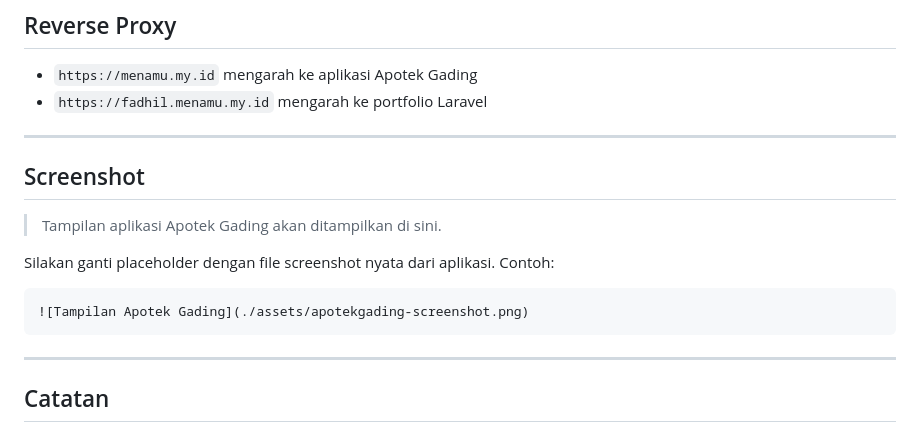
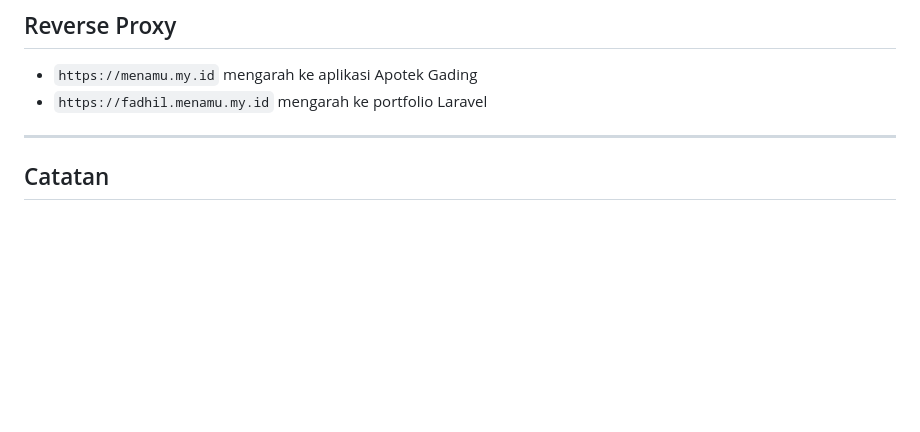
Before and after one commit to LuSiNa03/apotekgading, a Markdown page: README.md, the part around the change. Drawn GitHub-style; blank space fills up the shorter version.

Commit message:
Update README screenshot section

````diff
--- a/README.md
+++ b/README.md
@@ -269,17 +269,7 @@ Setelah sertifikat terpasang, restart Docker atau layanan Nginx yang digunakan.
 - `https://menamu.my.id` mengarah ke aplikasi Apotek Gading
 - `https://fadhil.menamu.my.id` mengarah ke portfolio Laravel
 
----
 
-## Screenshot
-
-> Tampilan aplikasi Apotek Gading akan ditampilkan di sini.
-
-Silakan ganti placeholder dengan file screenshot nyata dari aplikasi. Contoh:
-
-```markdown
-![Tampilan Apotek Gading](./assets/apotekgading-screenshot.png)
-```
 
 ---
 
````
